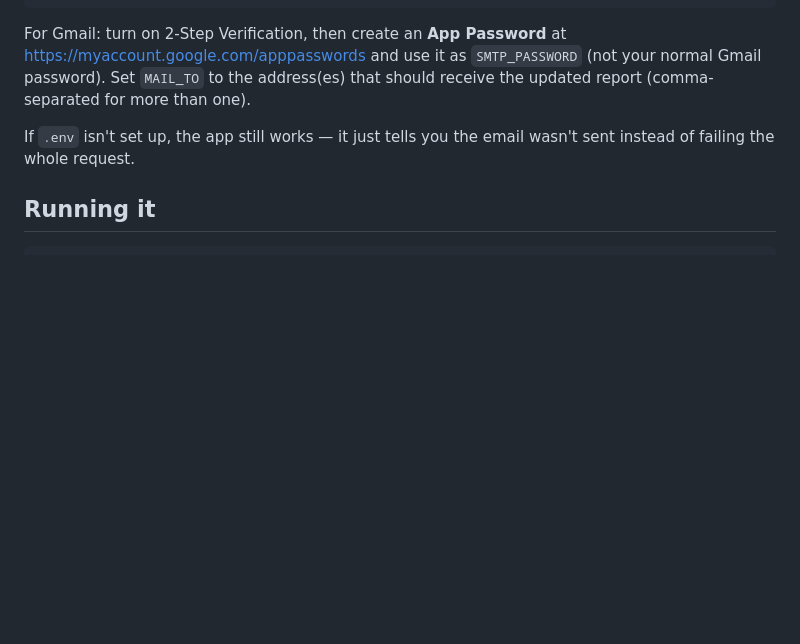
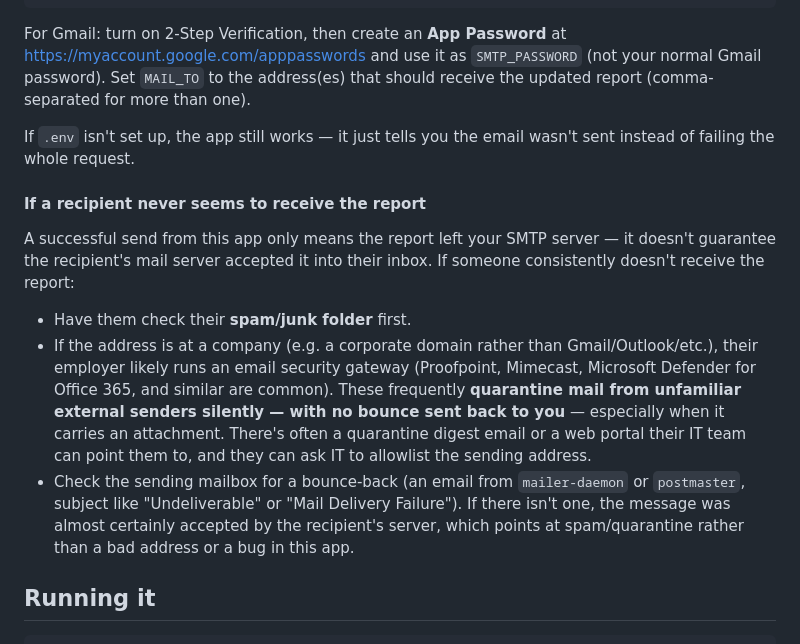
Before and after one commit to dkeithayers1-dev/Tv-Lobby-, a Markdown page: README.md, the part around the change. Rendered like a GitHub page; blank space fills up the shorter version.

Commit message:
Document spam/quarantine caveat for corporate recipients
Co-Authored-By: Claude Sonnet 5 <noreply@anthropic.com>
Claude-Session: https://claude.ai/code/session_01SSipH6eXehPBsVTUH7RYwJ

````diff
--- a/README.md
+++ b/README.md
@@ -60,6 +60,27 @@ should receive the updated report (comma-separated for more than one).
 If `.env` isn't set up, the app still works — it just tells you the email
 wasn't sent instead of failing the whole request.
 
+#### If a recipient never seems to receive the report
+
+A successful send from this app only means the report left your SMTP
+server — it doesn't guarantee the recipient's mail server accepted it into
+their inbox. If someone consistently doesn't receive the report:
+
+- Have them check their **spam/junk folder** first.
+- If the address is at a company (e.g. a corporate domain rather than
+  Gmail/Outlook/etc.), their employer likely runs an email security
+  gateway (Proofpoint, Mimecast, Microsoft Defender for Office 365, and
+  similar are common). These frequently **quarantine mail from unfamiliar
+  external senders silently — with no bounce sent back to you** — especially
+  when it carries an attachment. There's often a quarantine digest email or
+  a web portal their IT team can point them to, and they can ask IT to
+  allowlist the sending address.
+- Check the sending mailbox for a bounce-back (an email from
+  `mailer-daemon` or `postmaster`, subject like "Undeliverable" or "Mail
+  Delivery Failure"). If there isn't one, the message was almost certainly
+  accepted by the recipient's server, which points at spam/quarantine
+  rather than a bad address or a bug in this app.
+
 ## Running it
 
 ```bash
````
